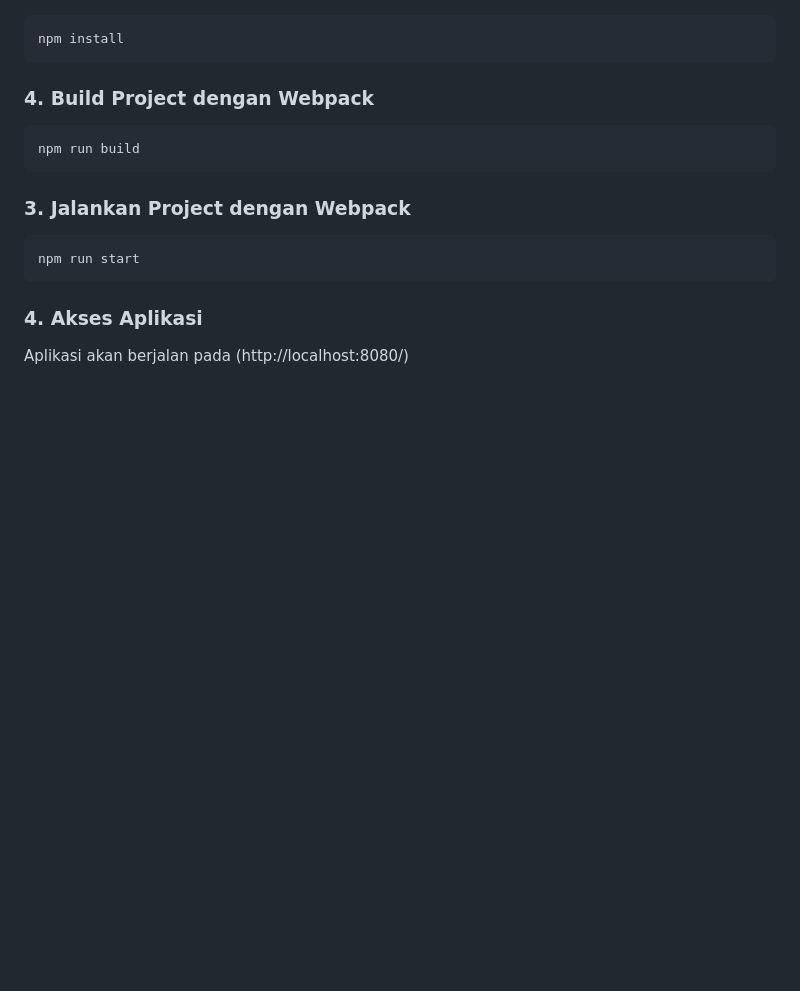
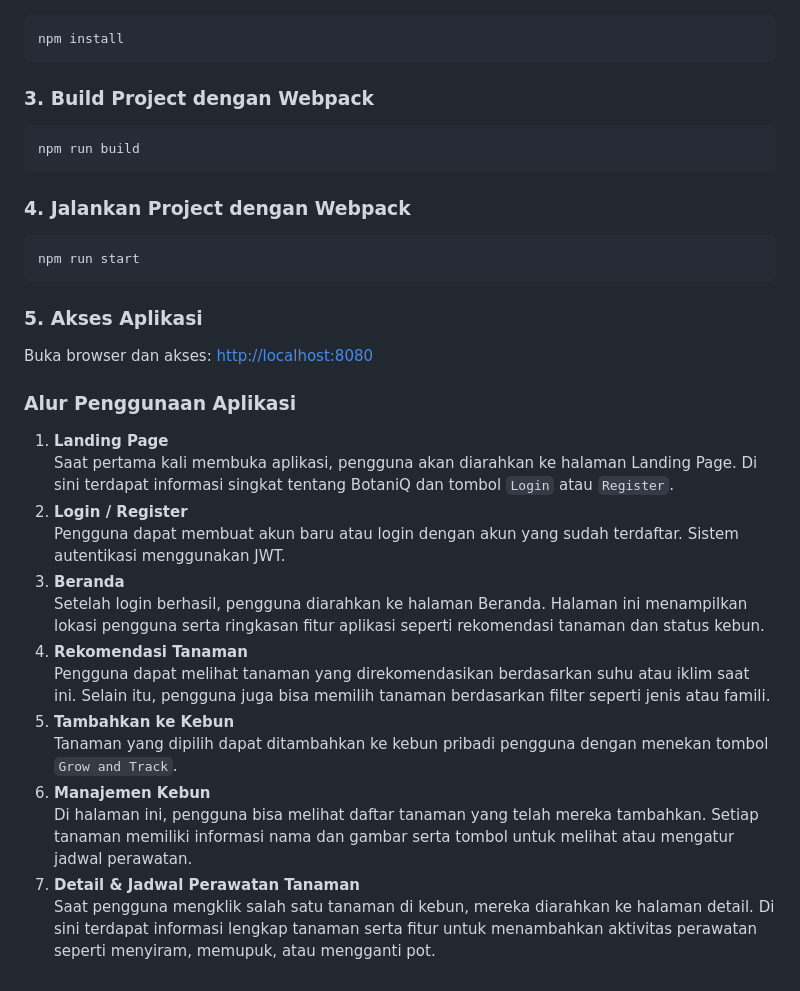
Before and after one commit to wllwkrs/Botaniq-Capstone-Project, a Markdown page: febe/Readme.md, the part around the change. Drawn GitHub-style; blank space fills up the shorter version.

```diff
--- a/febe/Readme.md
+++ b/febe/Readme.md
@@ -55,13 +55,45 @@ cd Botaniq-Capstone-Project/febe
 <pre><code>npm install
 </code></pre>
 
-<h3>4. Build Project dengan Webpack</h3>
+<h3>3. Build Project dengan Webpack</h3>
 <pre><code>npm run build
 </code></pre>
 
-<h3>3. Jalankan Project dengan Webpack</h3>
+<h3>4. Jalankan Project dengan Webpack</h3>
 <pre><code>npm run start
 </code></pre>
 
-<h3>4. Akses Aplikasi </h3>
-<p>Aplikasi akan berjalan pada (http://localhost:8080/)</p>
+<h3>5. Akses Aplikasi</h3>
+<p>Buka browser dan akses: <a href="http://localhost:8080" target="_blank">http://localhost:8080</a></p>
+
+<h3> Alur Penggunaan Aplikasi</h3>
+
+<ol>
+  <li><strong>Landing Page</strong><br />
+    Saat pertama kali membuka aplikasi, pengguna akan diarahkan ke halaman Landing Page. Di sini terdapat informasi singkat tentang BotaniQ dan tombol <code>Login</code> atau <code>Register</code>.
+  </li>
+
+  <li><strong>Login / Register</strong><br />
+    Pengguna dapat membuat akun baru atau login dengan akun yang sudah terdaftar. Sistem autentikasi menggunakan JWT.
+  </li>
+
+  <li><strong>Beranda</strong><br />
+    Setelah login berhasil, pengguna diarahkan ke halaman Beranda. Halaman ini menampilkan lokasi pengguna serta ringkasan fitur aplikasi seperti rekomendasi tanaman dan status kebun.
+  </li>
+
+  <li><strong>Rekomendasi Tanaman</strong><br />
+    Pengguna dapat melihat tanaman yang direkomendasikan berdasarkan suhu atau iklim saat ini. Selain itu, pengguna juga bisa memilih tanaman berdasarkan filter seperti jenis atau famili.
+  </li>
+
+  <li><strong>Tambahkan ke Kebun</strong><br />
+    Tanaman yang dipilih dapat ditambahkan ke kebun pribadi pengguna dengan menekan tombol <code>Grow and Track</code>.
+  </li>
+
+  <li><strong>Manajemen Kebun</strong><br />
+    Di halaman ini, pengguna bisa melihat daftar tanaman yang telah mereka tambahkan. Setiap tanaman memiliki informasi nama dan gambar serta tombol untuk melihat atau mengatur jadwal perawatan.
+  </li>
+
+  <li><strong>Detail & Jadwal Perawatan Tanaman</strong><br />
+    Saat pengguna mengklik salah satu tanaman di kebun, mereka diarahkan ke halaman detail. Di sini terdapat informasi lengkap tanaman serta fitur untuk menambahkan aktivitas perawatan seperti menyiram, memupuk, atau mengganti pot.
+  </li>
+</ol>
```
